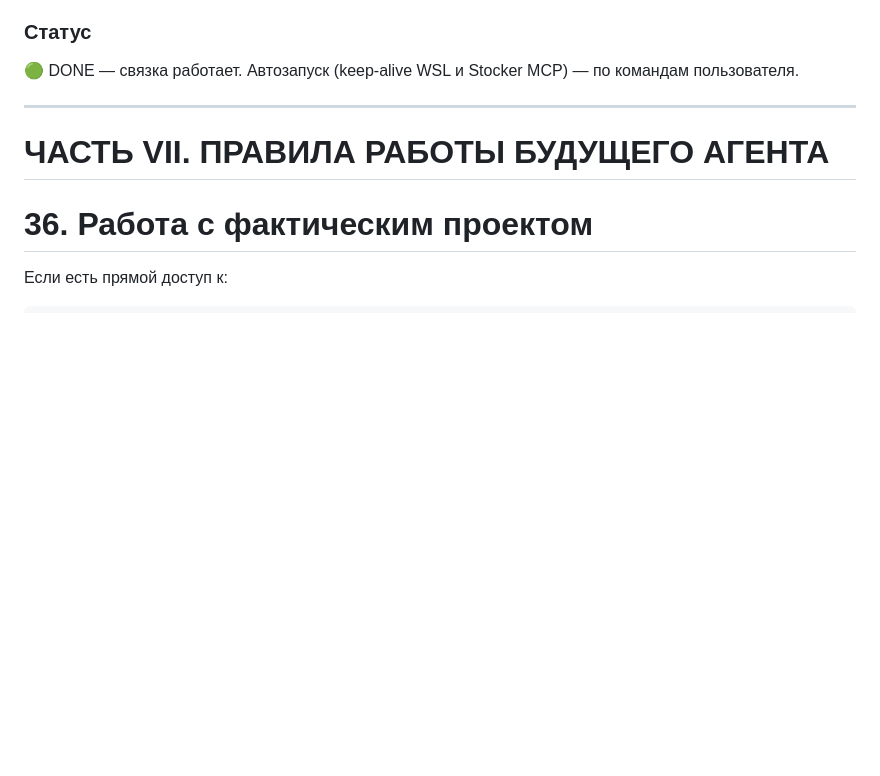
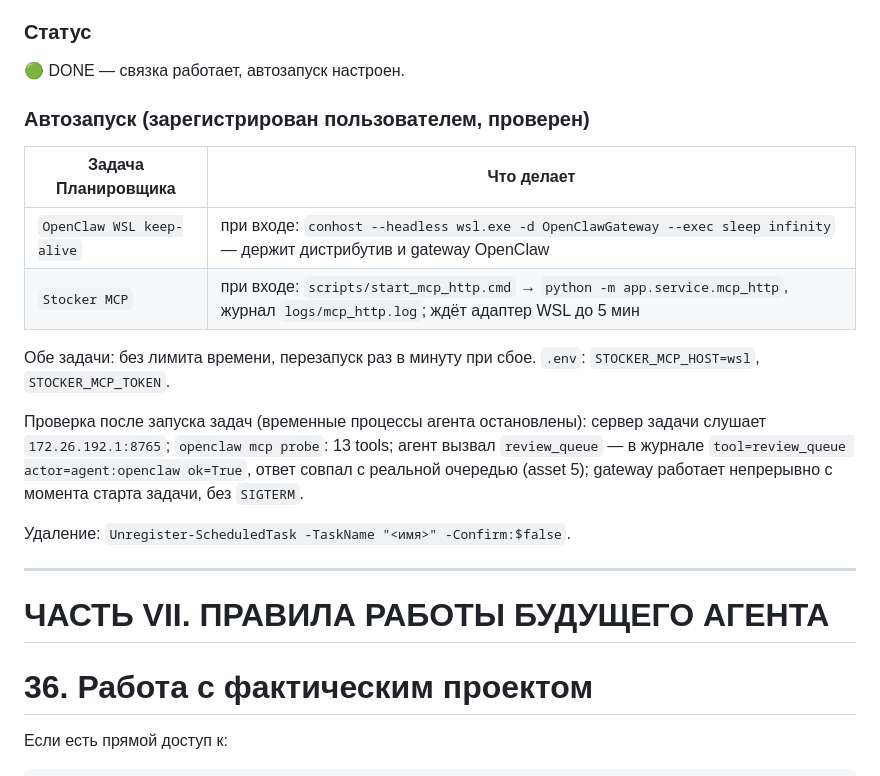
Before and after one commit to egotist713-cmd/stocker, a Markdown page: docs/STOCKER_PROJECT_PASSPORT.md, the part around the change. Drawn GitHub-style; blank space fills up the shorter version.

Commit message:
Passport: record OpenClaw/Stocker MCP autostart setup
Co-Authored-By: Claude Opus 5.5 <noreply@anthropic.com>

```diff
--- a/docs/STOCKER_PROJECT_PASSPORT.md
+++ b/docs/STOCKER_PROJECT_PASSPORT.md
@@ -2189,8 +2189,26 @@ MCP-адаптер поверх реестра для OpenClaw (`SERVICE_CONTRAC
 
 ### Статус
 
-🟢 DONE — связка работает. Автозапуск (keep-alive WSL и Stocker MCP) —
-по командам пользователя.
+🟢 DONE — связка работает, автозапуск настроен.
+
+### Автозапуск (зарегистрирован пользователем, проверен)
+
+| Задача Планировщика | Что делает |
+|---|---|
+| `OpenClaw WSL keep-alive` | при входе: `conhost --headless wsl.exe -d OpenClawGateway --exec sleep infinity` — держит дистрибутив и gateway OpenClaw |
+| `Stocker MCP` | при входе: `scripts/start_mcp_http.cmd` → `python -m app.service.mcp_http`, журнал `logs/mcp_http.log`; ждёт адаптер WSL до 5 мин |
+
+Обе задачи: без лимита времени, перезапуск раз в минуту при сбое.
+`.env`: `STOCKER_MCP_HOST=wsl`, `STOCKER_MCP_TOKEN`.
+
+Проверка после запуска задач (временные процессы агента остановлены):
+сервер задачи слушает `172.26.192.1:8765`; `openclaw mcp probe`: 13 tools;
+агент вызвал `review_queue` — в журнале
+`tool=review_queue actor=agent:openclaw ok=True`, ответ совпал с реальной
+очередью (asset 5); gateway работает непрерывно с момента старта задачи,
+без `SIGTERM`.
+
+Удаление: `Unregister-ScheduledTask -TaskName "<имя>" -Confirm:$false`.
 
 ---
 
```
